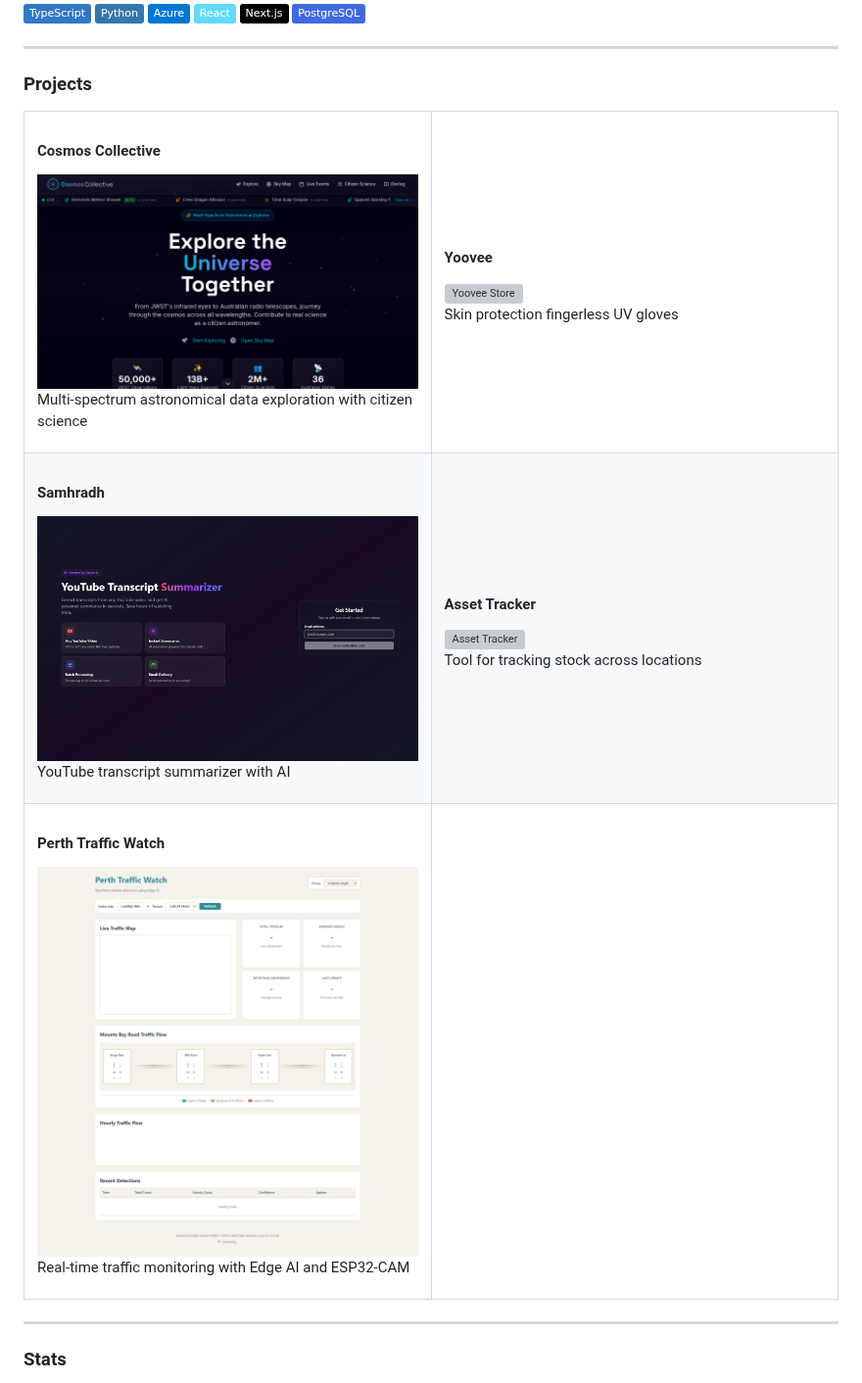
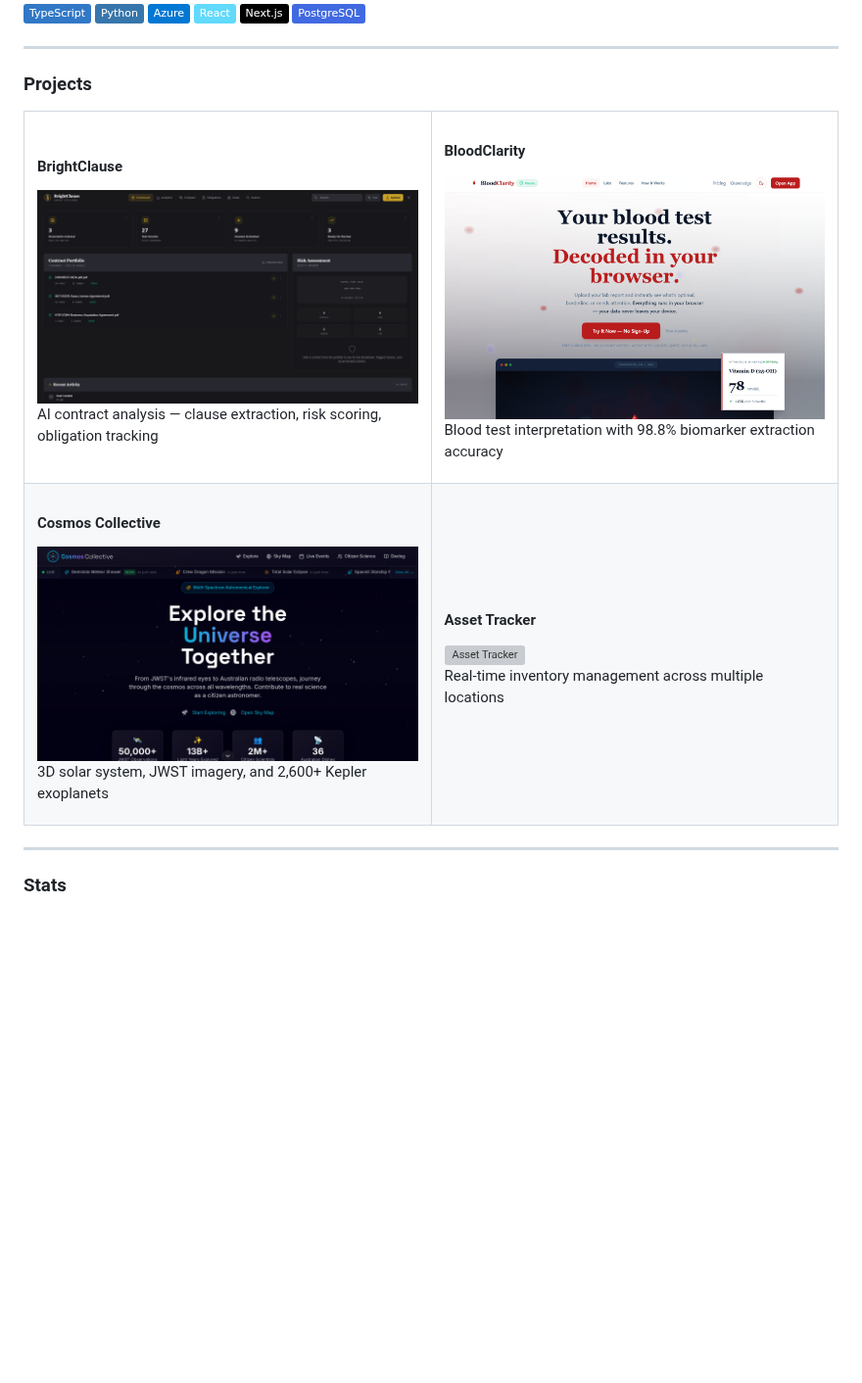
Before and after one commit to m4cd4r4/m4cd4r4, a Markdown page: README.md, the part around one of its changes. Shown at 98% size. Rendered like a GitHub page; pictures changed too: assets/bloodclarity-thumb.png (added), assets/brightclause.png (added); badges without logos; blank space fills up the shorter version; grey boxes are pictures that could not be loaded.

Commit message:
Update featured projects to current work
Replaces stale projects (Yoovee, Samhradh, Perth Traffic Watch) with
current featured products: BrightClause and BloodClarity in top row,
Cosmos Collective and Asset Tracker in second row.

Co-Authored-By: Claude Sonnet 4.6 <noreply@anthropic.com>

```diff
--- a/README.md
+++ b/README.md
@@ -23,27 +23,27 @@ Currently building tools for cloud certification and health tech.
 <table>
   <tr>
     <td width="50%">
+      <h4>BrightClause</h4>
+      <a href="https://github.com/m4cd4r4/BrightClause">
+        <img src="assets/brightclause.png" alt="BrightClause"/>
+      </a>
+      <p>AI contract analysis — clause extraction, risk scoring, obligation tracking</p>
+    </td>
+    <td width="50%">
+      <h4>BloodClarity</h4>
+      <a href="https://github.com/m4cd4r4/BloodClarity">
+        <img src="assets/bloodclarity-thumb.png" alt="BloodClarity"/>
+      </a>
+      <p>Blood test interpretation with 98.8% biomarker extraction accuracy</p>
+    </td>
+  </tr>
+  <tr>
+    <td width="50%">
       <h4>Cosmos Collective</h4>
       <a href="https://github.com/m4cd4r4/cosmos-collective-v2">
         <img src="assets/cosmos-collective.png" alt="Cosmos Collective"/>
       </a>
-      <p>Multi-spectrum astronomical data exploration with citizen science</p>
-    </td>
-    <td width="50%">
-      <h4>Yoovee</h4>
-      <a href="https://github.com/m4cd4r4/yoovee-store">
-        <img src="assets/yoovee.png" alt="Yoovee Store"/>
-      </a>
-      <p>Skin protection fingerless UV gloves</p>
-    </td>
-  </tr>
-  <tr>
-    <td width="50%">
-      <h4>Samhradh</h4>
-      <a href="https://github.com/m4cd4r4/samhradh">
-        <img src="assets/samhradh.png" alt="Samhradh"/>
-      </a>
-      <p>YouTube transcript summarizer with AI</p>
+      <p>3D solar system, JWST imagery, and 2,600+ Kepler exoplanets</p>
     </td>
     <td width="50%">
       <h4>Asset Tracker</h4>
@@ -51,18 +51,6 @@ Currently building tools for cloud certification and health tech.
         <img src="https://raw.githubusercontent.com/m4cd4r4/m4cd4r4/main/assets/asset-tracker.gif" alt="Asset Tracker"/>
       </a>
-      <p>Tool for tracking stock across locations</p>
-    </td>
-  </tr>
-  <tr>
-    <td width="50%">
-      <h4>Perth Traffic Watch</h4>
-      <a href="https://github.com/m4cd4r4/perth-traffic-watch">
-        <img src="assets/perth-traffic-watch.png" alt="Perth Traffic Watch"/>
-      </a>
-      <p>Real-time traffic monitoring with Edge AI and ESP32-CAM</p>
-    </td>
-    <td width="50%">
-      <!-- Empty cell for future project -->
+      <p>Real-time inventory management across multiple locations</p>
     </td>
   </tr>
 </table>
```
Also changed, not shown: other parts of README.md (+1 -1 lines).
